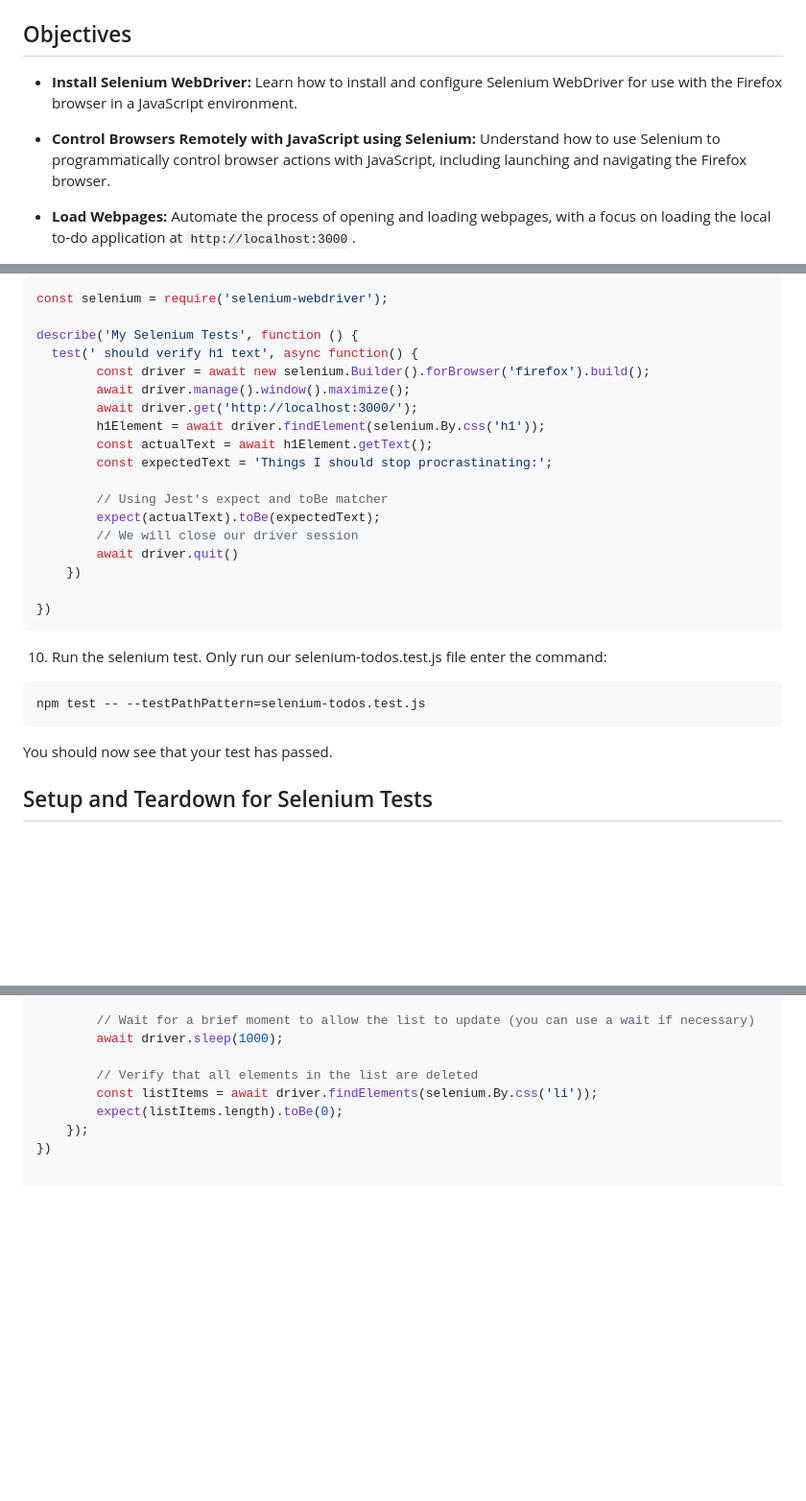
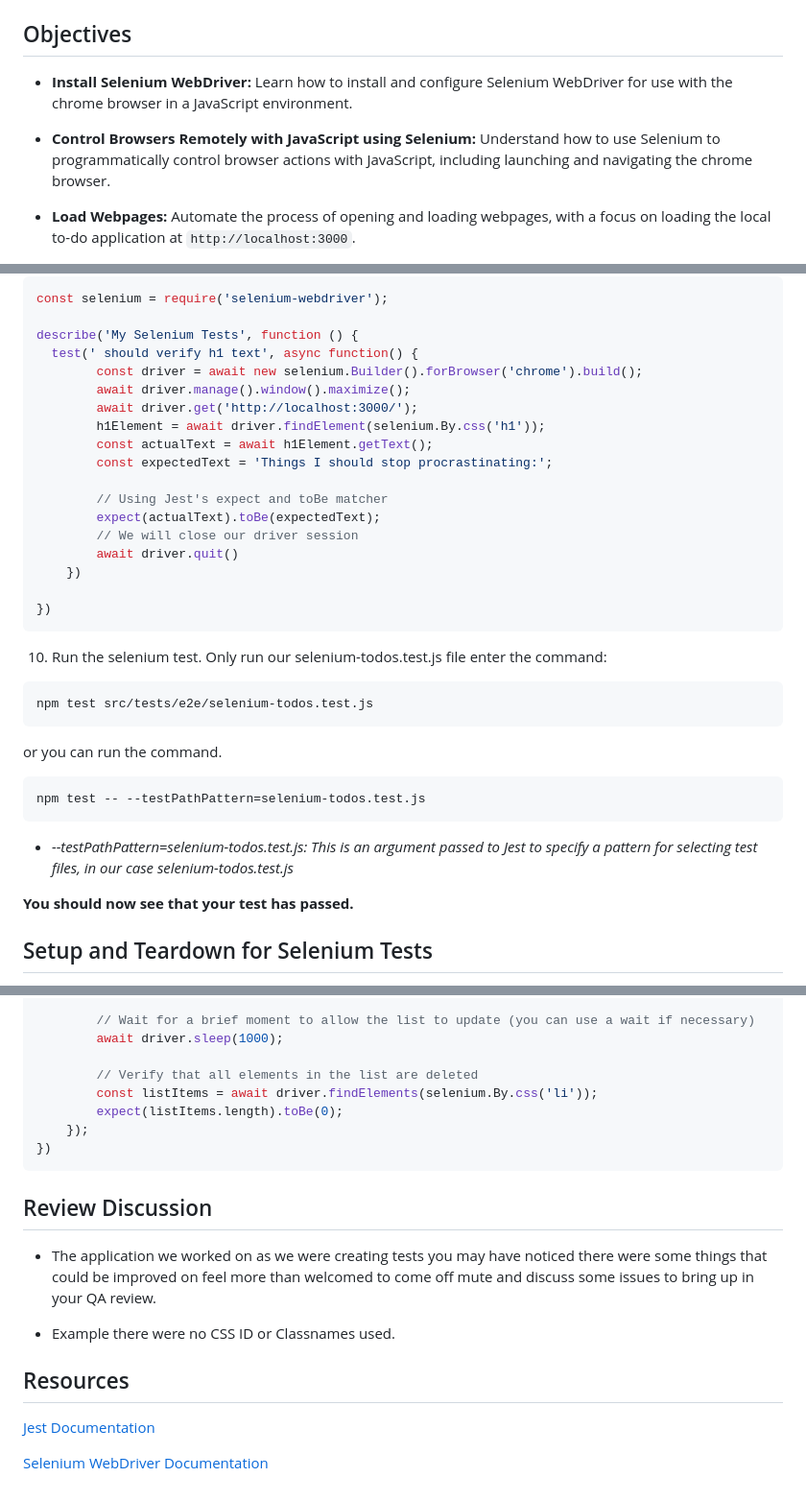
Before and after one commit to ramparvathaneni1/selenium-toDos-walkthrough, a Markdown page: README.md, 3 parts joined by grey strips. Shown: that part at 96% size. Rendered like a GitHub page; blank space fills up the shorter version.

Commit message:
resources

````diff
--- a/README.md
+++ b/README.md
@@ -26,10 +26,10 @@
 ## Objectives
 
 * **Install Selenium WebDriver:**
-  Learn how to install and configure Selenium WebDriver for use with the Firefox browser in a JavaScript environment.
+  Learn how to install and configure Selenium WebDriver for use with the chrome browser in a JavaScript environment.
 
 * **Control Browsers Remotely with JavaScript using Selenium:**
-  Understand how to use Selenium to programmatically control browser actions with JavaScript, including launching and navigating the Firefox browser.
+  Understand how to use Selenium to programmatically control browser actions with JavaScript, including launching and navigating the chrome browser.
 
 * **Load Webpages:**
   Automate the process of opening and loading webpages, with a focus on loading the local to-do application at `http://localhost:3000`.
@@ -276,7 +277,7 @@ const selenium = require('selenium-webdriver');
 
 describe('My Selenium Tests', function () {
   test(' should verify h1 text', async function() {
-        const driver = await new selenium.Builder().forBrowser('firefox').build();
+        const driver = await new selenium.Builder().forBrowser('chrome').build();
         await driver.manage().window().maximize();
         await driver.get('http://localhost:3000/');
         h1Element = await driver.findElement(selenium.By.css('h1'));
@@ -295,10 +296,17 @@ describe('My Selenium Tests', function () {
 10. Run the selenium test.  Only run our selenium-todos.test.js file enter the command:
 
 ```bash
+npm test src/tests/e2e/selenium-todos.test.js
+```
+or you can run the command.
+
+```bash
 npm test -- --testPathPattern=selenium-todos.test.js
 ```
+- *--testPathPattern=selenium-todos.test.js: This is an argument passed to Jest to specify a pattern for selecting test files, in our case selenium-todos.test.js*
 
-You should now see that your test has passed.
+
+**You should now see that your test has passed.**
 
 
 ## Setup and Teardown for Selenium Tests
@@ -754,3 +762,14 @@ describe('My Selenium Tests', function () {
         expect(listItems.length).toBe(0);
     });
 })
+```
+
+## Review Discussion
+- The application we worked on as we were creating tests you may have noticed there were some things that could be improved on feel more than welcomed to come off mute and discuss some issues to bring up in your QA review.
+
+- Example there were no CSS ID or Classnames used.
+
+## Resources
+[Jest Documentation](https://jestjs.io/)
+
+[Selenium WebDriver Documentation](https://www.selenium.dev/documentation/webdriver/)
````
Also changed, not shown: other parts of README.md (+12 -11 lines).
